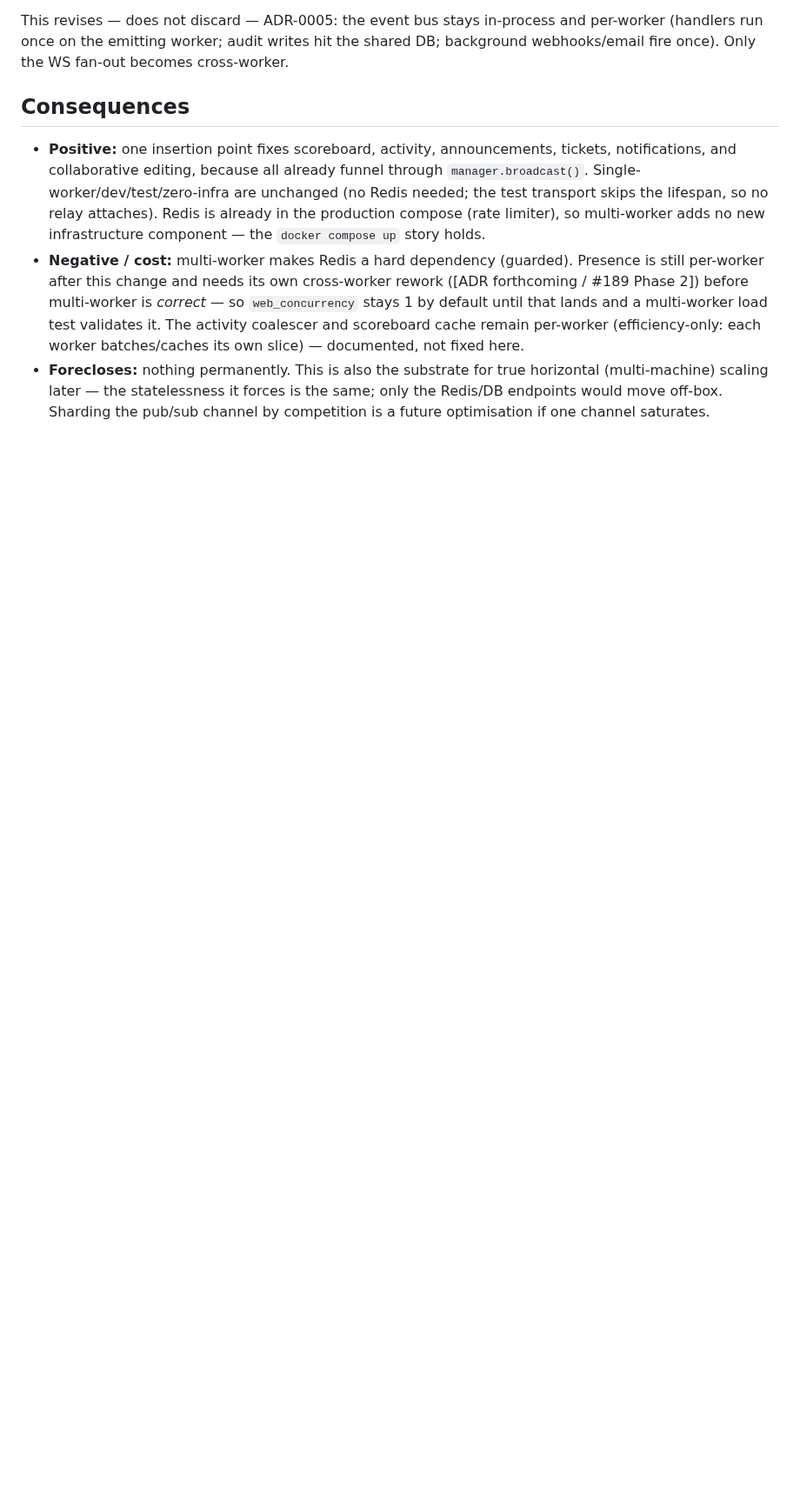
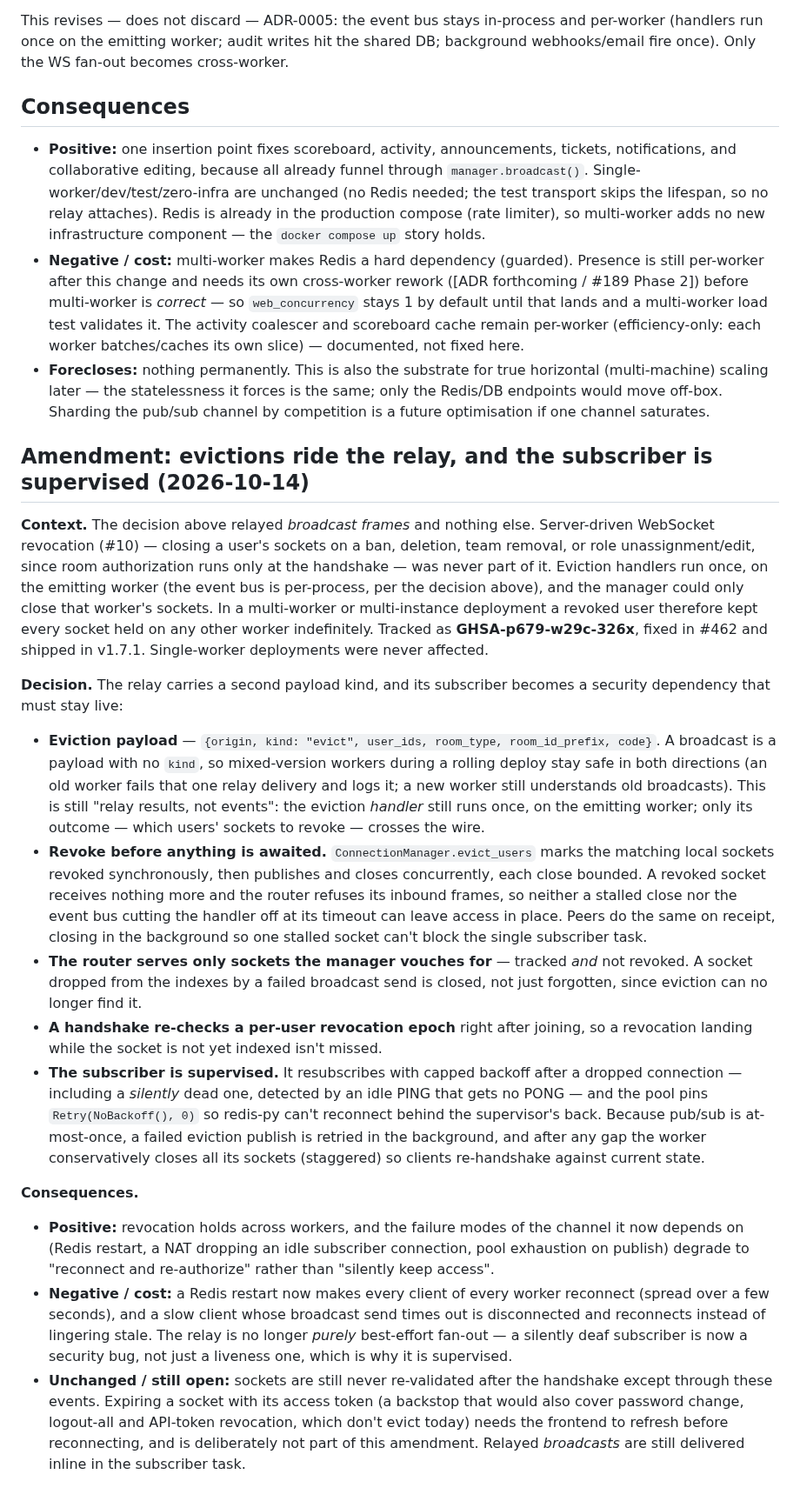
Before and after one commit to tbcsec/Flagpost, a Markdown page: docs/adr/0025-multi-worker-broadcast-relay.md, the part around one of its changes. Shown at 87% size. Drawn GitHub-style; blank space fills up the shorter version.

Commit message:
docs(adr): amend ADR-0025 — evictions ride the relay; supervised subscriber (#463)
#462 (GHSA-p679-w29c-326x) made the cross-worker relay carry WebSocket
evictions as well as broadcast frames, and supervised its subscriber
because revocation now depends on it. ADR-0025's decision still said the
relay carries only {origin, room_type, room_id, message}. Adds a dated
amendment recording the eviction payload, revoke-before-await, the
router's may_serve check, the handshake epoch re-check, subscriber
supervision, publish retry and gap compensation, with their costs and
what remains open.

Also corrects the two ARCHITECTURE.md sentences describing the relay as
frames-only, since that document is binding.

Co-authored-by: ci <ci@x>
Co-authored-by: Claude Opus 5.5 <noreply@anthropic.com>

```diff
--- a/docs/adr/0025-multi-worker-broadcast-relay.md
+++ b/docs/adr/0025-multi-worker-broadcast-relay.md
@@ -75,3 +77,63 @@ DB; background webhooks/email fire once). Only the WS fan-out becomes cross-work
   horizontal (multi-machine) scaling later — the statelessness it forces is the
   same; only the Redis/DB endpoints would move off-box. Sharding the pub/sub
   channel by competition is a future optimisation if one channel saturates.
+
+## Amendment: evictions ride the relay, and the subscriber is supervised (2026-10-14)
+
+**Context.** The decision above relayed *broadcast frames* and nothing else.
+Server-driven WebSocket revocation (#10) — closing a user's sockets on a ban,
+deletion, team removal, or role unassignment/edit, since room authorization runs
+only at the handshake — was never part of it. Eviction handlers run once, on the
+emitting worker (the event bus is per-process, per the decision above), and the
+manager could only close that worker's sockets. In a multi-worker or
+multi-instance deployment a revoked user therefore kept every socket held on any
+other worker indefinitely. Tracked as **GHSA-p679-w29c-326x**, fixed in #462 and
+shipped in v1.7.1. Single-worker deployments were never affected.
+
+**Decision.** The relay carries a second payload kind, and its subscriber becomes
+a security dependency that must stay live:
+
+- **Eviction payload** — `{origin, kind: "evict", user_ids, room_type,
+  room_id_prefix, code}`. A broadcast is a payload with no `kind`, so mixed-version
+  workers during a rolling deploy stay safe in both directions (an old worker
+  fails that one relay delivery and logs it; a new worker still understands old
+  broadcasts). This is still "relay results, not events": the eviction *handler*
+  still runs once, on the emitting worker; only its outcome — which users' sockets
+  to revoke — crosses the wire.
+- **Revoke before anything is awaited.** `ConnectionManager.evict_users` marks the
+  matching local sockets revoked synchronously, then publishes and closes
+  concurrently, each close bounded. A revoked socket receives nothing more and the
+  router refuses its inbound frames, so neither a stalled close nor the event bus
+  cutting the handler off at its timeout can leave access in place. Peers do the
+  same on receipt, closing in the background so one stalled socket can't block
+  the single subscriber task.
+- **The router serves only sockets the manager vouches for** — tracked *and* not
+  revoked. A socket dropped from the indexes by a failed broadcast send is closed,
+  not just forgotten, since eviction can no longer find it.
+- **A handshake re-checks a per-user revocation epoch** right after joining, so a
+  revocation landing while the socket is not yet indexed isn't missed.
+- **The subscriber is supervised.** It resubscribes with capped backoff after a
+  dropped connection — including a *silently* dead one, detected by an idle PING
+  that gets no PONG — and the pool pins `Retry(NoBackoff(), 0)` so redis-py can't
+  reconnect behind the supervisor's back. Because pub/sub is at-most-once, a
+  failed eviction publish is retried in the background, and after any gap the
+  worker conservatively closes all its sockets (staggered) so clients
+  re-handshake against current state.
+
+**Consequences.**
+
+- **Positive:** revocation holds across workers, and the failure modes of the
+  channel it now depends on (Redis restart, a NAT dropping an idle subscriber
+  connection, pool exhaustion on publish) degrade to "reconnect and
+  re-authorize" rather than "silently keep access".
+- **Negative / cost:** a Redis restart now makes every client of every worker
+  reconnect (spread over a few seconds), and a slow client whose broadcast send
+  times out is disconnected and reconnects instead of lingering stale. The relay
+  is no longer *purely* best-effort fan-out — a silently deaf subscriber is now a
+  security bug, not just a liveness one, which is why it is supervised.
+- **Unchanged / still open:** sockets are still never re-validated after the
+  handshake except through these events. Expiring a socket with its access token
+  (a backstop that would also cover password change, logout-all and API-token
+  revocation, which don't evict today) needs the frontend to refresh before
+  reconnecting, and is deliberately not part of this amendment. Relayed
+  *broadcasts* are still delivered inline in the subscriber task.
```
Also changed, not shown: other parts of docs/adr/0025-multi-worker-broadcast-relay.md (+4 -2 lines), docs/ARCHITECTURE.md (+7 -4 lines).
